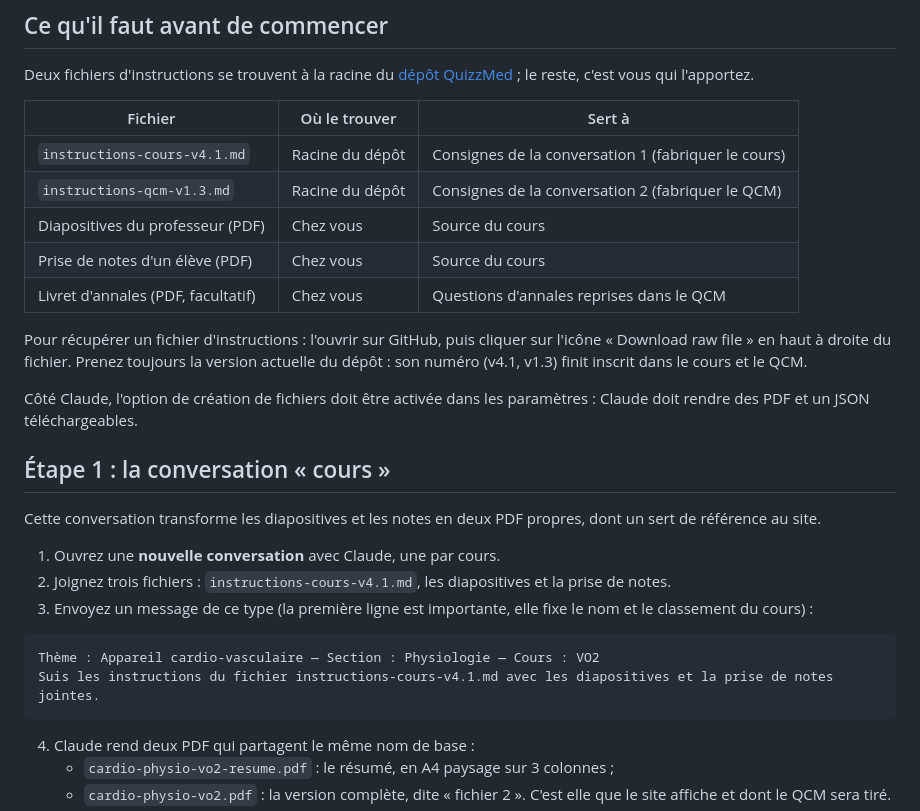
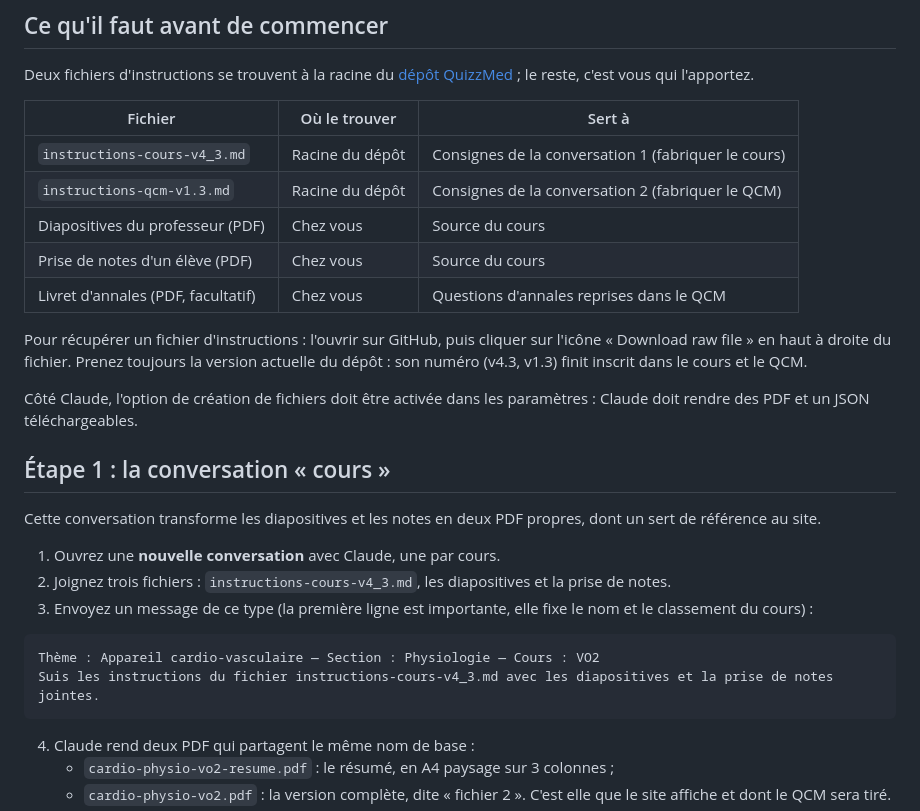
Before and after one commit to ValentinStudMedRennes/QuizzMed, a Markdown page: README.md, the part around one of its changes. GitHub-like rendering.

Commit message:
Fix : Readme schema

````diff
--- a/README.md
+++ b/README.md
@@ -16,13 +34,13 @@ Deux fichiers d'instructions se trouvent à la racine du [dépôt QuizzMed](http
 
 | Fichier | Où le trouver | Sert à |
 | --- | --- | --- |
-| `instructions-cours-v4.1.md` | Racine du dépôt | Consignes de la conversation 1 (fabriquer le cours) |
+| `instructions-cours-v4_3.md` | Racine du dépôt | Consignes de la conversation 1 (fabriquer le cours) |
 | `instructions-qcm-v1.3.md` | Racine du dépôt | Consignes de la conversation 2 (fabriquer le QCM) |
 | Diapositives du professeur (PDF) | Chez vous | Source du cours |
 | Prise de notes d'un élève (PDF) | Chez vous | Source du cours |
 | Livret d'annales (PDF, facultatif) | Chez vous | Questions d'annales reprises dans le QCM |
 
-Pour récupérer un fichier d'instructions : l'ouvrir sur GitHub, puis cliquer sur l'icône « Download raw file » en haut à droite du fichier. Prenez toujours la version actuelle du dépôt : son numéro (v4.1, v1.3) finit inscrit dans le cours et le QCM.
+Pour récupérer un fichier d'instructions : l'ouvrir sur GitHub, puis cliquer sur l'icône « Download raw file » en haut à droite du fichier. Prenez toujours la version actuelle du dépôt : son numéro (v4.3, v1.3) finit inscrit dans le cours et le QCM.
 
 Côté Claude, l'option de création de fichiers doit être activée dans les paramètres : Claude doit rendre des PDF et un JSON téléchargeables.
 
@@ -31,12 +49,12 @@ Côté Claude, l'option de création de fichiers doit être activée dans les pa
 Cette conversation transforme les diapositives et les notes en deux PDF propres, dont un sert de référence au site.
 
 1. Ouvrez une **nouvelle conversation** avec Claude, une par cours.
-2. Joignez trois fichiers : `instructions-cours-v4.1.md`, les diapositives et la prise de notes.
+2. Joignez trois fichiers : `instructions-cours-v4_3.md`, les diapositives et la prise de notes.
 3. Envoyez un message de ce type (la première ligne est importante, elle fixe le nom et le classement du cours) :
 
 ```
 Thème : Appareil cardio-vasculaire — Section : Physiologie — Cours : VO2
-Suis les instructions du fichier instructions-cours-v4.1.md avec les diapositives et la prise de notes jointes.
+Suis les instructions du fichier instructions-cours-v4_3.md avec les diapositives et la prise de notes jointes.
 ```
 
 4. Claude rend deux PDF qui partagent le même nom de base :
````
Also changed, not shown: other parts of README.md (+38 -2 lines), CONTEXTE.md (+17 -1 lines).
